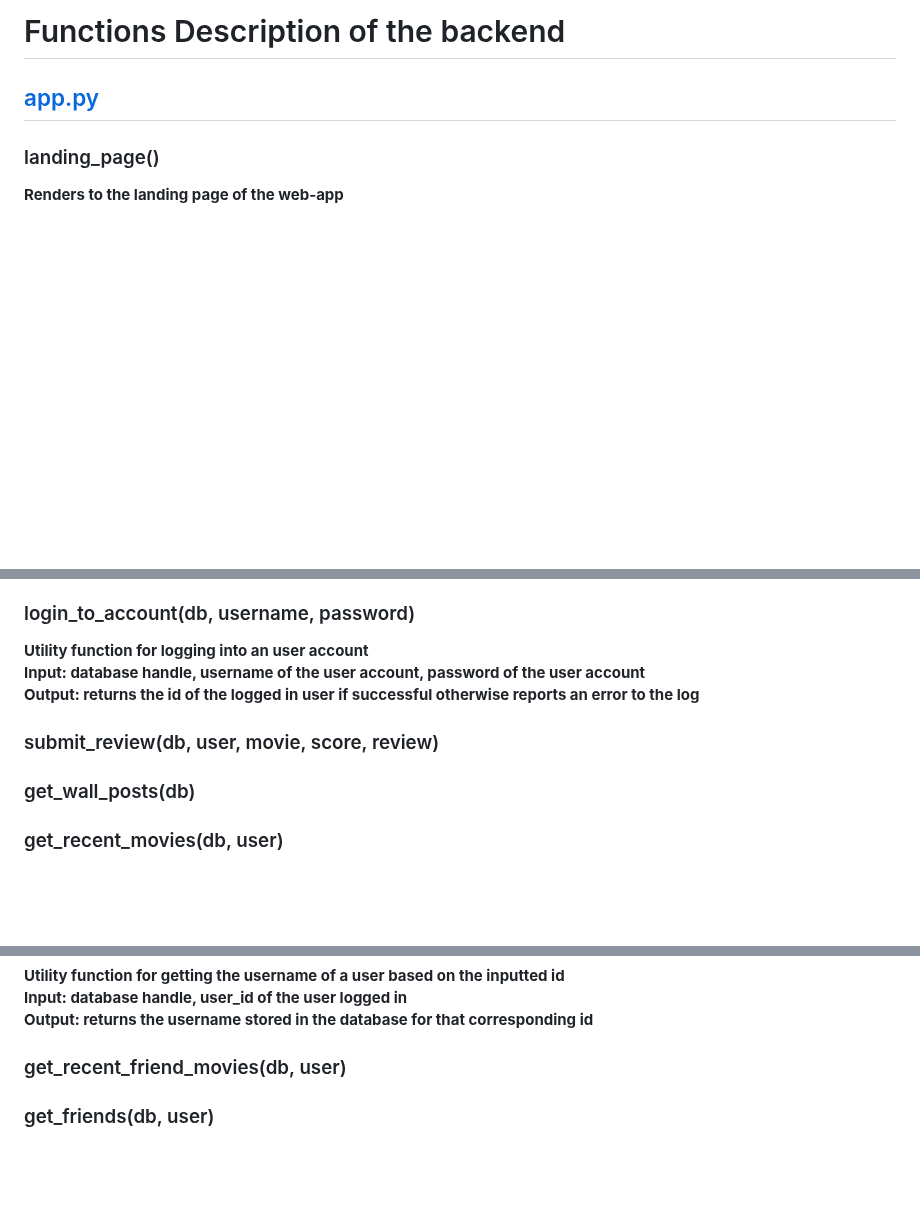
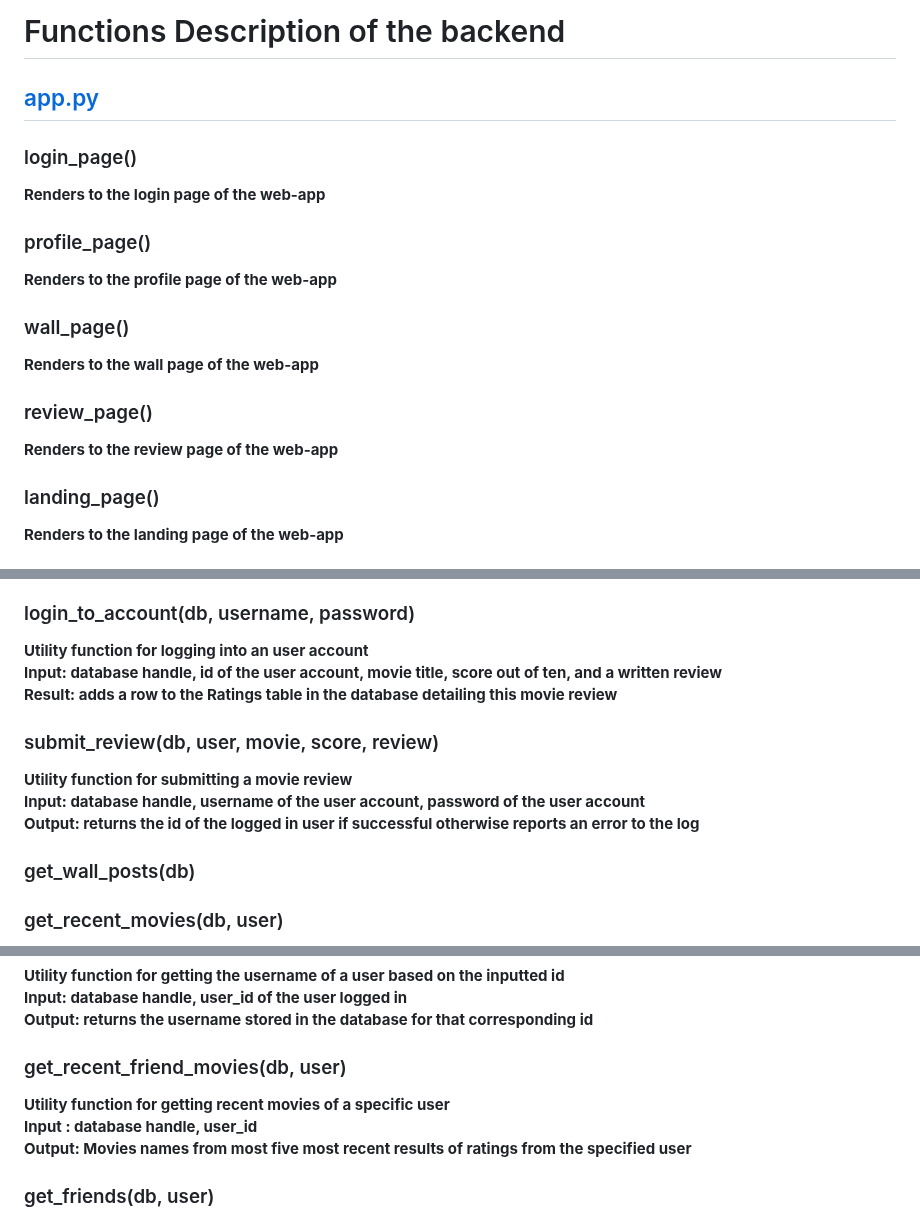
Before and after one commit to ychen-207523/BingeSuggest, a Markdown page: docs/backend.md, 3 parts joined by grey strips. GitHub-like rendering; blank space fills up the shorter version.

```diff
--- a/docs/backend.md
+++ b/docs/backend.md
@@ -1,6 +1,18 @@
 # Functions Description of the backend
 
 ## [app.py](https://github.com/brwali/PopcornPicks/blob/master/src/recommenderapp/app.py)
+
+### login_page()
+**Renders to the login page of the web-app**
+
+### profile_page()
+**Renders to the profile page of the web-app**
+
+### wall_page()
+**Renders to the wall page of the web-app**
+
+### review_page()
+**Renders to the review page of the web-app**
 
 ### landing_page()
 **Renders to the landing page of the web-app**
@@ -52,10 +103,13 @@
 
 ### login_to_account(db, username, password)
 **Utility function for logging into an user account**<br/>
+**Input: database handle, id of the user account, movie title, score out of ten, and a written review**<br/>
+**Result: adds a row to the Ratings table in the database detailing this movie review**<br/>
+
+### submit_review(db, user, movie, score, review)
+**Utility function for submitting a movie review**<br/>
 **Input: database handle, username of the user account, password of the user account**<br/>
 **Output: returns the id of the logged in user if successful otherwise reports an error to the log**<br/>
-
-### submit_review(db, user, movie, score, review)
 
 ### get_wall_posts(db)
 
@@ -69,6 +123,9 @@
 **Output: returns the username stored in the database for that corresponding id**<br/>
 
 ### get_recent_friend_movies(db, user)
+**Utility function for getting recent movies of a specific user**<br/>
+**Input : database handle, user_id**<br/>
+**Output: Movies names from most five most recent results of ratings from the specified user**<br/>
 
 ### get_friends(db, user)
 **Utility function for getting all friends of a logged in user**<br/>
```
Also changed, not shown: other parts of docs/backend.md (+39 -0 lines).
